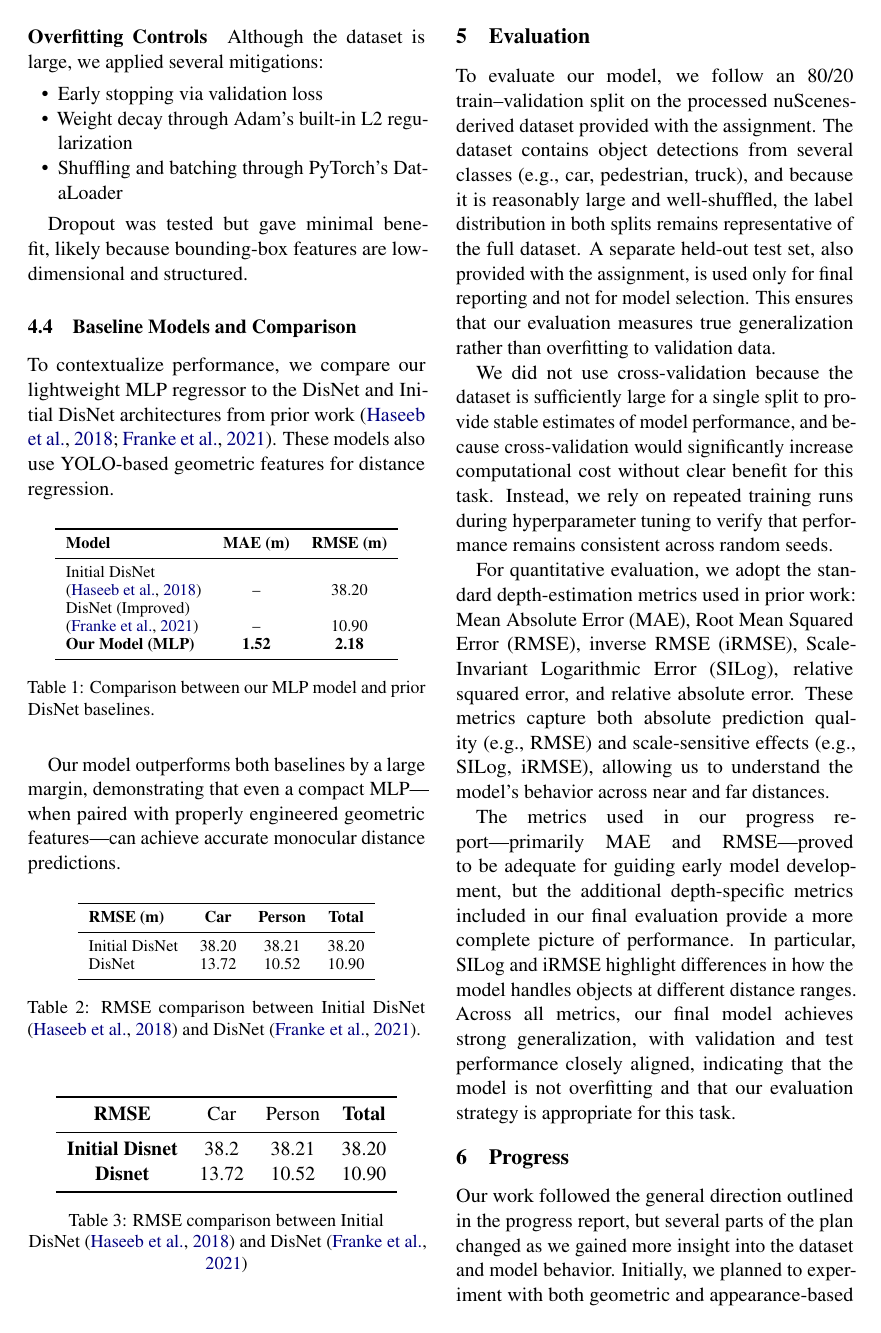
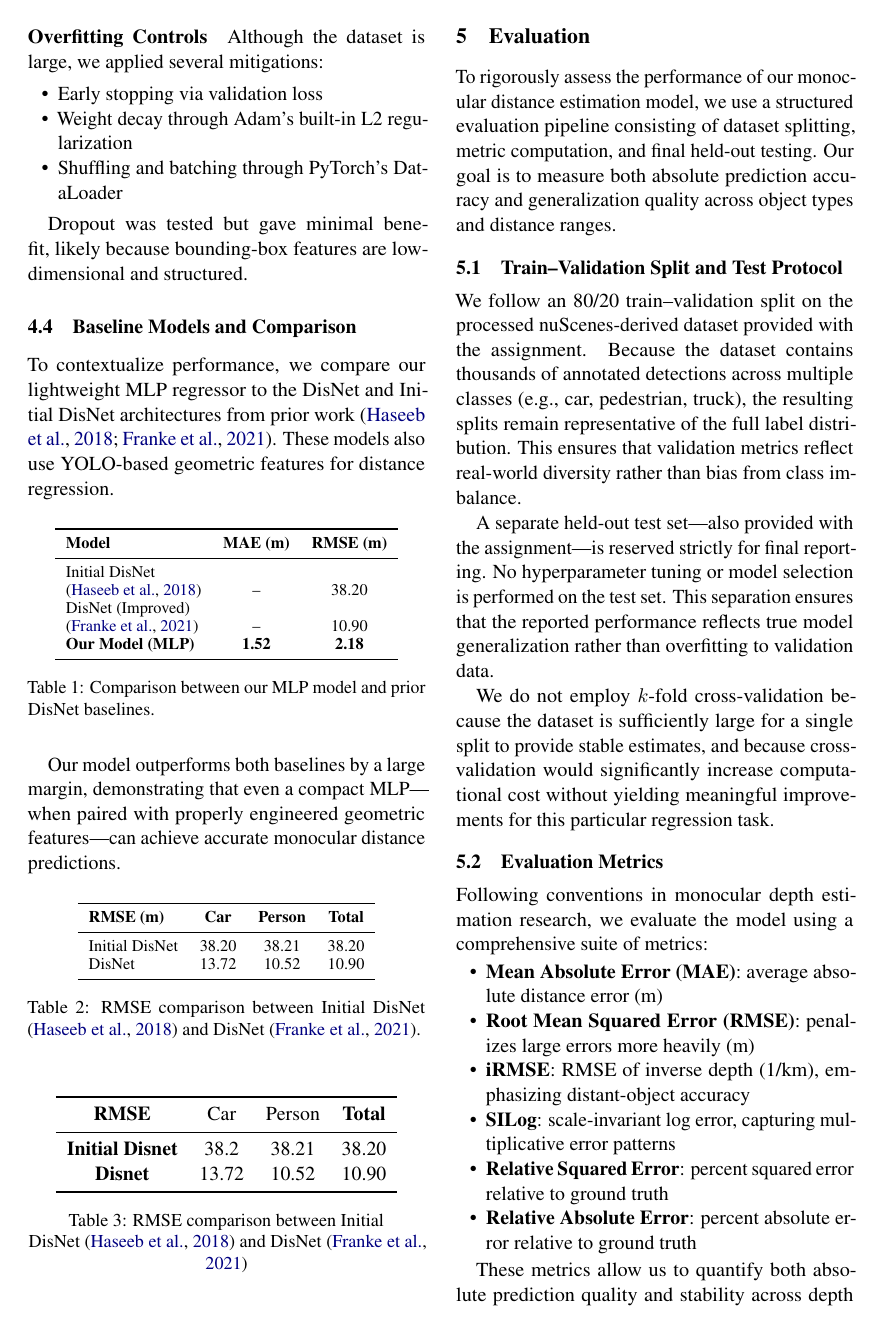
Before and after one commit to sticklat/4AL3-FinalProject, a LaTeX document (documentation/FinalReport/finalReport.tex): page 3 of 5 before the commit and page 3 of 6 after it. Compiled offline with pdfLaTeX.

Commit message:
Add contents for evaluation section in final report

```diff
--- a/documentation/FinalReport/finalReport.tex
+++ b/documentation/FinalReport/finalReport.tex
@@ -328,32 +328,42 @@ DisNet         & 13.72 & 10.52 & 10.90 \\
 
 \section{Evaluation}
 
-To evaluate our model, we follow an 80/20 train–validation split on the processed
-nuScenes-derived dataset provided with the assignment. The dataset contains object
-detections from several classes (e.g., car, pedestrian, truck), and because it is
-reasonably large and well-shuffled, the label distribution in both splits remains
-representative of the full dataset. A separate held-out test set, also provided with
-the assignment, is used only for final reporting and not for model selection. This
-ensures that our evaluation measures true generalization rather than overfitting to
-validation data.
+To rigorously assess the performance of our monocular distance estimation model, we
+use a structured evaluation pipeline consisting of dataset splitting, metric computation,
+and final held-out testing. Our goal is to measure both absolute prediction accuracy and
+generalization quality across object types and distance ranges.
 
-We did not use cross-validation because the dataset is sufficiently large for a
-single split to provide stable estimates of model performance, and because cross-validation
-would significantly increase computational cost without clear benefit for this task.
-Instead, we rely on repeated training runs during hyperparameter tuning to verify that
-performance remains consistent across random seeds.
+\subsection{Train--Validation Split and Test Protocol}
 
-For quantitative evaluation, we adopt the standard depth-estimation metrics used in
-prior work: Mean Absolute Error (MAE), Root Mean Squared Error (RMSE), inverse RMSE
-(iRMSE), Scale-Invariant Logarithmic Error (SILog), relative squared error, and relative
-absolute error. These metrics capture both absolute prediction quality (e.g., RMSE) and
-scale-sensitive effects (e.g., SILog, iRMSE), allowing us to understand the model’s
-behavior across near and far distances.
+We follow an 80/20 train--validation split on the processed nuScenes-derived dataset
+provided with the assignment. Because the dataset contains thousands of annotated
+detections across multiple classes (e.g., car, pedestrian, truck), the resulting splits
+remain representative of the full label distribution. This ensures that validation metrics
+reflect real-world diversity rather than bias from class imbalance.
 
-The metrics used in our progress report—primarily MAE and RMSE—proved to be adequate
-for guiding early model development, but the additional depth-specific metrics included
-in our final evaluation provide a more complete picture of performance. In particular,
-SILog and iRMSE highlight differences in how the model handles objects at different
-distance ranges. Across all metrics, our final model achieves strong generalization,
-with validation and test performance closely aligned, indicating that the model is not
-overfitting and that our evaluation strategy is appropriate for this task.
+A separate held-out test set---also provided with the assignment---is reserved strictly
+for final reporting. No hyperparameter tuning or model selection is performed on the
+test set. This separation ensures that the reported performance reflects true model
+generalization rather than overfitting to validation data.
+
+We do not employ $k$-fold cross-validation because the dataset is sufficiently large
+for a single split to provide stable estimates, and because cross-validation would
+significantly increase computational cost without yielding meaningful improvements
+for this particular regression task.
+
+\subsection{Evaluation Metrics}
+
+Following conventions in monocular depth estimation research, we evaluate the model
+using a comprehensive suite of metrics:
+
+\begin{itemize}[noitemsep, topsep=0pt, leftmargin=1.5em]
+    \item \textbf{Mean Absolute Error (MAE)}: average absolute distance error (m)
+    \item \textbf{Root Mean Squared Error (RMSE)}: penalizes large errors more heavily (m)
+    \item \textbf{iRMSE}: RMSE of inverse depth (1/km), emphasizing distant-object accuracy
+    \item \textbf{SILog}: scale-invariant log error, capturing multiplicative error patterns
+    \item \textbf{Relative Squared Error}: percent squared error relative to ground truth
+    \item \textbf{Relative Absolute Error}: percent absolute error relative to ground truth
+\end{itemize}
+
+These metrics allow us to quantify both absolute prediction quality and stability across
+depth ranges. For example, MAE and RMSE capture overall accuracy, while iRMSE and SILog
```
Also changed, not shown: documentation/FinalReport/finalReport.tex (15 more changed lines).
